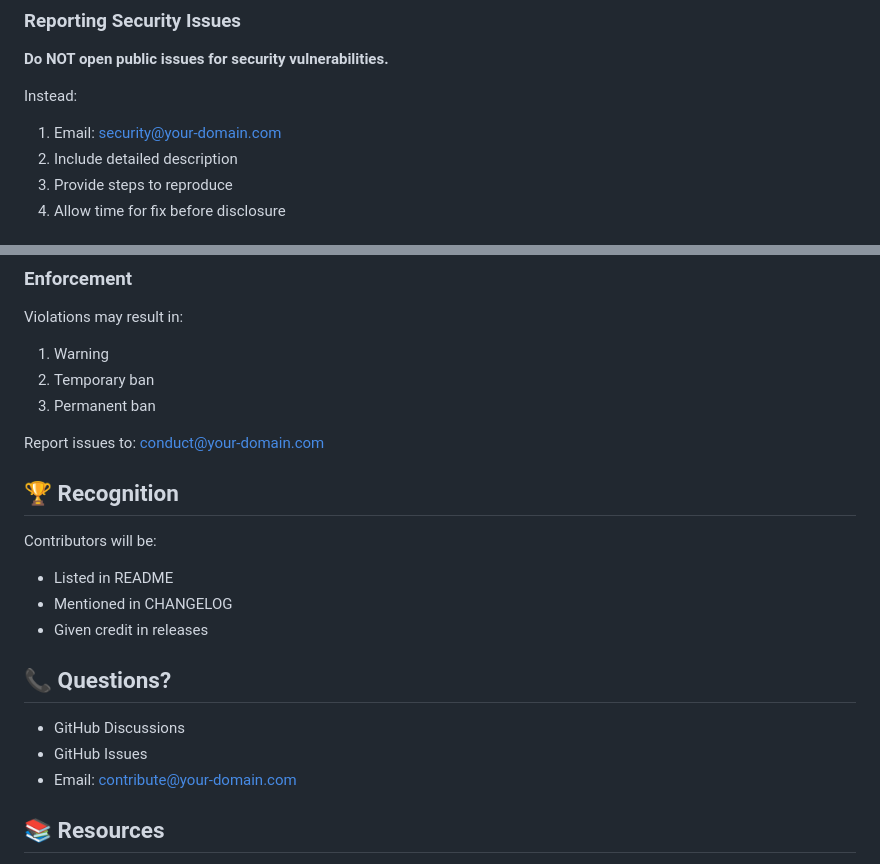
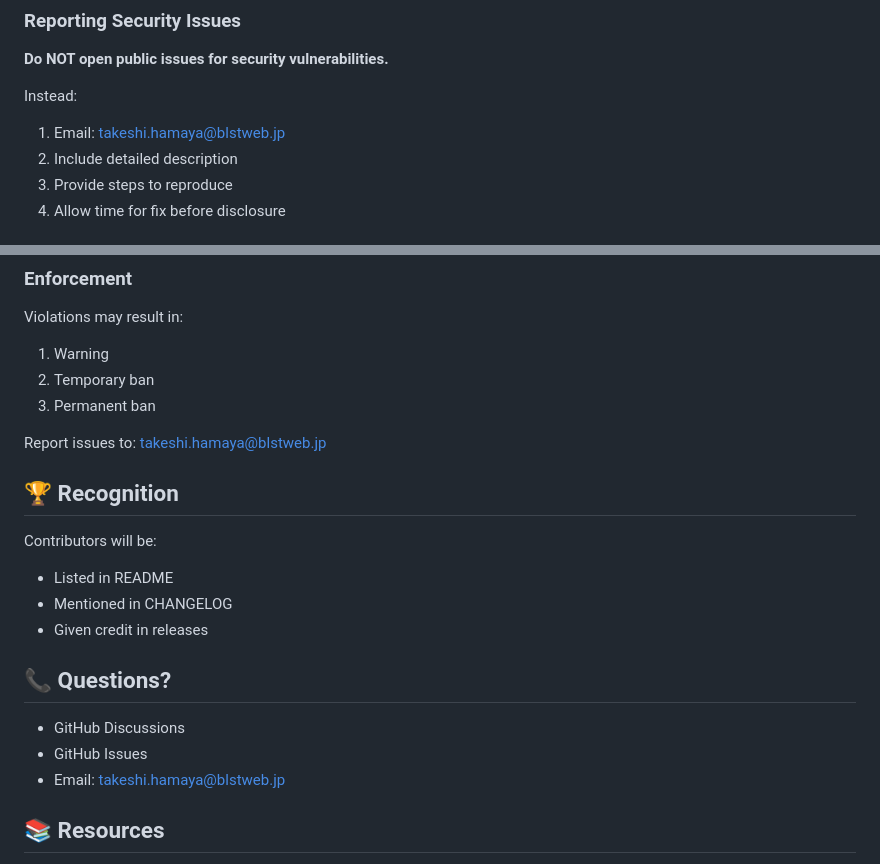
Before and after one commit to hmy0210/vpn-stability-ranking, a Markdown page: CONTRIBUTING.md, 2 parts joined by grey strips. GitHub-like rendering.

```diff
--- a/CONTRIBUTING.md
+++ b/CONTRIBUTING.md
@@ -296,7 +296,7 @@ Add Mullvad to VPN_LIST with appropriate configuration.
 **Do NOT open public issues for security vulnerabilities.**
 
 Instead:
-1. Email: security@your-domain.com
+1. Email: takeshi.hamaya@blstweb.jp
 2. Include detailed description
 3. Provide steps to reproduce
 4. Allow time for fix before disclosure
@@ -336,7 +336,7 @@ Violations may result in:
 2. Temporary ban
 3. Permanent ban
 
-Report issues to: conduct@your-domain.com
+Report issues to: takeshi.hamaya@blstweb.jp
 
 ## 🏆 Recognition
 
@@ -349,7 +349,7 @@ Contributors will be:
 
 - GitHub Discussions
 - GitHub Issues
-- Email: contribute@your-domain.com
+- Email: takeshi.hamaya@blstweb.jp
 
 ## 📚 Resources
 
```
